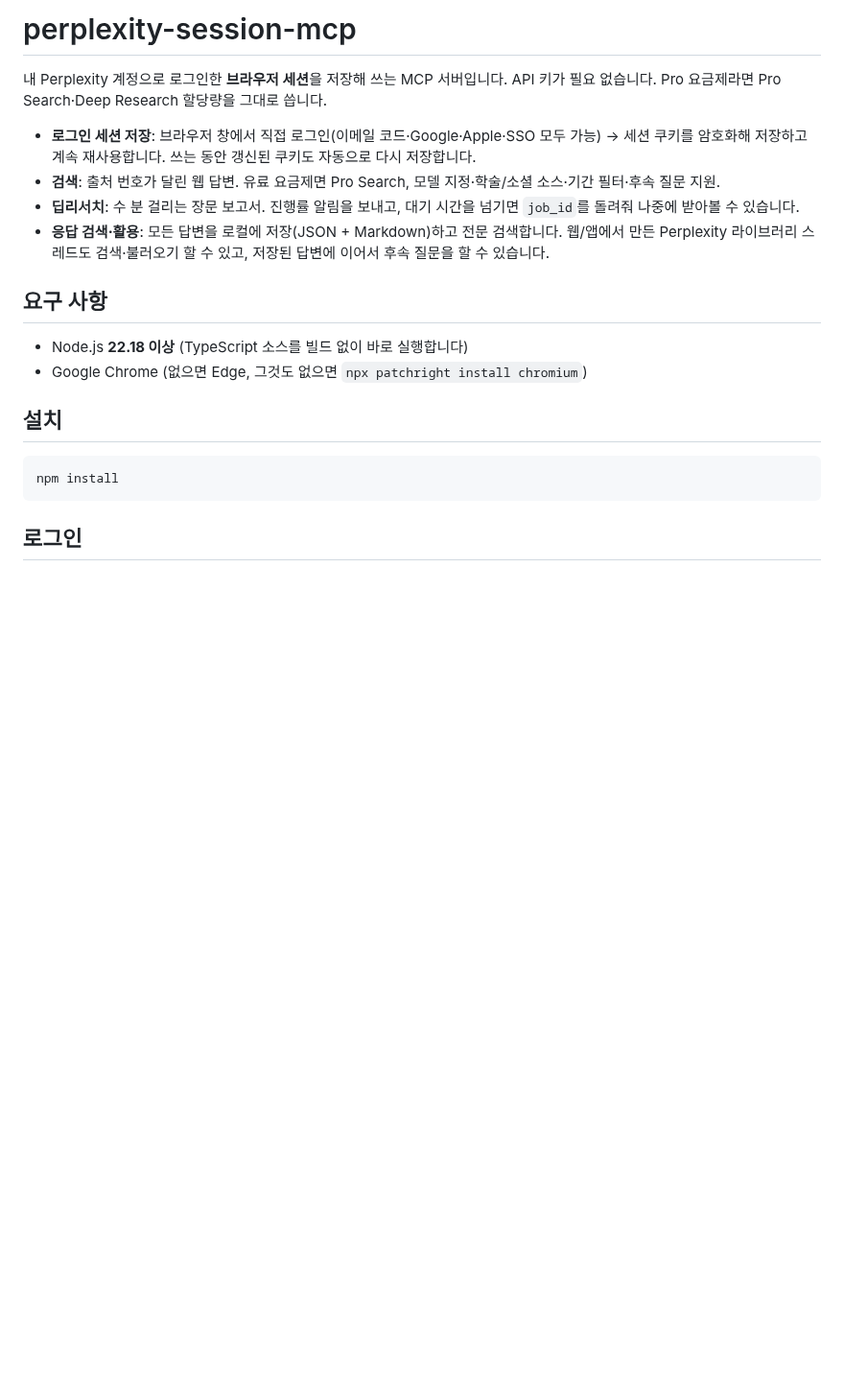
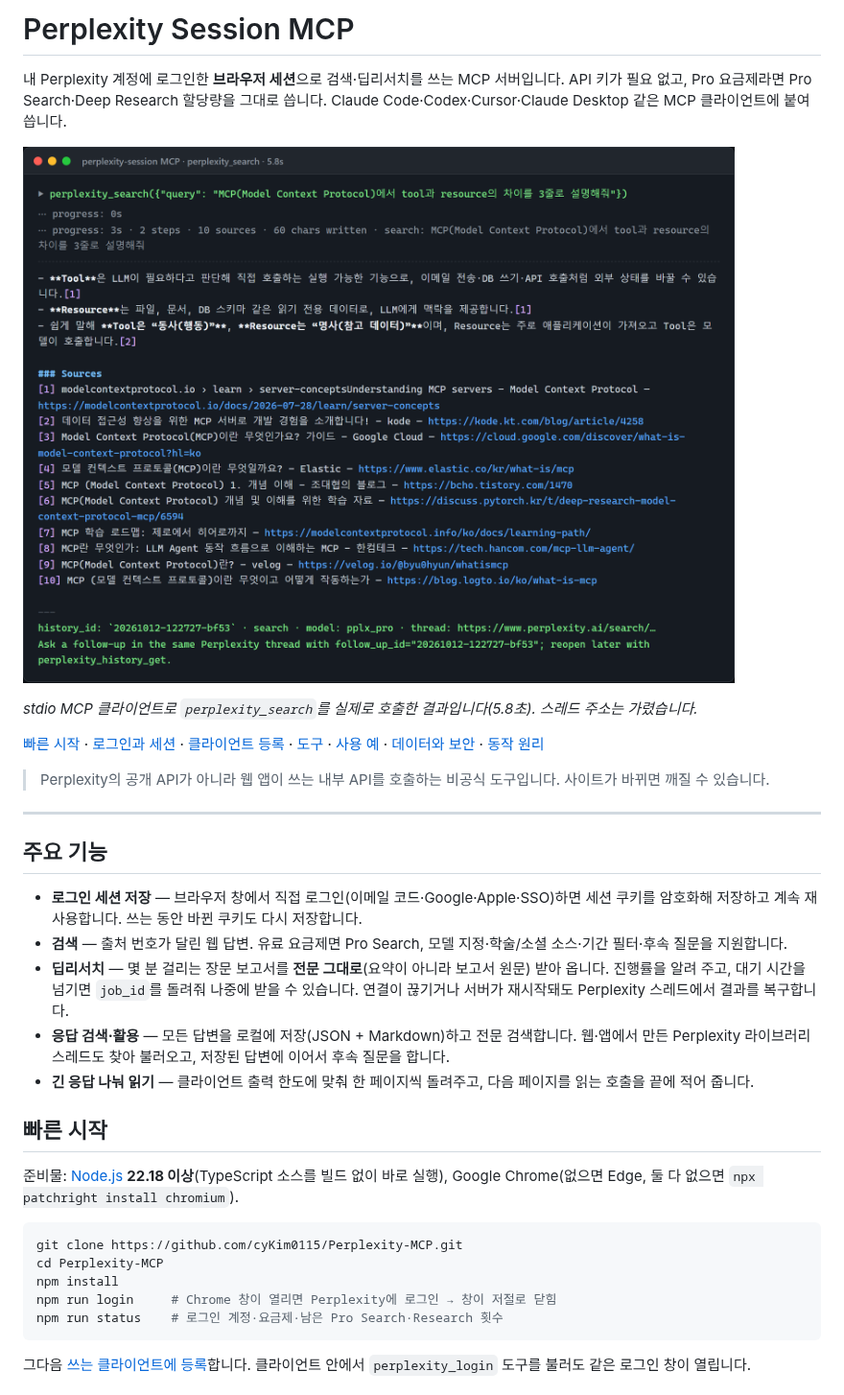
Before and after one commit to cyKim0115/Perplexity-MCP, a Markdown page: README.md, the part around one of its changes. Shown at 96% size. GitHub-like rendering; pictures changed too: docs/screenshots/search.png (added); blank space fills up the shorter version.

````diff
--- a/README.md
+++ b/README.md
@@ -1,23 +1,37 @@
-# perplexity-session-mcp
+# Perplexity Session MCP
 
-내 Perplexity 계정으로 로그인한 **브라우저 세션**을 저장해 쓰는 MCP 서버입니다. API 키가 필요 없습니다.
-Pro 요금제라면 Pro Search·Deep Research 할당량을 그대로 씁니다.
+내 Perplexity 계정에 로그인한 **브라우저 세션**으로 검색·딥리서치를 쓰는 MCP 서버입니다. API 키가 필요 없고, Pro 요금제라면 Pro Search·Deep Research 할당량을 그대로 씁니다.
+Claude Code·Codex·Cursor·Claude Desktop 같은 MCP 클라이언트에 붙여 씁니다.
 
-- **로그인 세션 저장**: 브라우저 창에서 직접 로그인(이메일 코드·Google·Apple·SSO 모두 가능) → 세션 쿠키를 암호화해 저장하고 계속 재사용합니다. 쓰는 동안 갱신된 쿠키도 자동으로 다시 저장합니다.
-- **검색**: 출처 번호가 달린 웹 답변. 유료 요금제면 Pro Search, 모델 지정·학술/소셜 소스·기간 필터·후속 질문 지원.
-- **딥리서치**: 수 분 걸리는 장문 보고서. 진행률 알림을 보내고, 대기 시간을 넘기면 `job_id`를 돌려줘 나중에 받아볼 수 있습니다.
-- **응답 검색·활용**: 모든 답변을 로컬에 저장(JSON + Markdown)하고 전문 검색합니다. 웹/앱에서 만든 Perplexity 라이브러리 스레드도 검색·불러오기 할 수 있고, 저장된 답변에 이어서 후속 질문을 할 수 있습니다.
+![perplexity_search 호출 결과 — 출처 번호가 달린 답변, 출처 목록, 후속 질문용 history_id](docs/screenshots/search.png)
 
-## 요구 사항
+*stdio MCP 클라이언트로 `perplexity_search`를 실제로 호출한 결과입니다(5.8초). 스레드 주소는 가렸습니다.*
 
-- Node.js **22.18 이상** (TypeScript 소스를 빌드 없이 바로 실행합니다)
-- Google Chrome (없으면 Edge, 그것도 없으면 `npx patchright install chromium`)
+[빠른 시작](#빠른-시작) · [로그인과 세션](#로그인과-세션) · [클라이언트 등록](#mcp-클라이언트-등록) · [도구](#도구) · [사용 예](#사용-예) · [데이터와 보안](#데이터와-보안) · [동작 원리](#동작-원리)
 
-## 설치
+> Perplexity의 공개 API가 아니라 웹 앱이 쓰는 내부 API를 호출하는 비공식 도구입니다. 사이트가 바뀌면 깨질 수 있습니다.
+
+---
+
+## 주요 기능
+
+- **로그인 세션 저장** — 브라우저 창에서 직접 로그인(이메일 코드·Google·Apple·SSO)하면 세션 쿠키를 암호화해 저장하고 계속 재사용합니다. 쓰는 동안 바뀐 쿠키도 다시 저장합니다.
+- **검색** — 출처 번호가 달린 웹 답변. 유료 요금제면 Pro Search, 모델 지정·학술/소셜 소스·기간 필터·후속 질문을 지원합니다.
+- **딥리서치** — 몇 분 걸리는 장문 보고서를 **전문 그대로**(요약이 아니라 보고서 원문) 받아 옵니다. 진행률을 알려 주고, 대기 시간을 넘기면 `job_id`를 돌려줘 나중에 받을 수 있습니다. 연결이 끊기거나 서버가 재시작돼도 Perplexity 스레드에서 결과를 복구합니다.
+- **응답 검색·활용** — 모든 답변을 로컬에 저장(JSON + Markdown)하고 전문 검색합니다. 웹·앱에서 만든 Perplexity 라이브러리 스레드도 찾아 불러오고, 저장된 답변에 이어서 후속 질문을 합니다.
+- **긴 응답 나눠 읽기** — 클라이언트 출력 한도에 맞춰 한 페이지씩 돌려주고, 다음 페이지를 읽는 호출을 끝에 적어 줍니다.
+
+## 빠른 시작
+
+준비물: [Node.js](https://nodejs.org/) **22.18 이상**(TypeScript 소스를 빌드 없이 바로 실행), Google Chrome(없으면 Edge, 둘 다 없으면 `npx patchright install chromium`).
 
 ```bash
+git clone https://github.com/cyKim0115/Perplexity-MCP.git
+cd Perplexity-MCP
 npm install
+npm run login     # Chrome 창이 열리면 Perplexity에 로그인 → 창이 저절로 닫힘
+npm run status    # 로그인 계정·요금제·남은 Pro Search·Research 횟수
 ```
 
-## 로그인
+그다음 [쓰는 클라이언트에 등록](#mcp-클라이언트-등록)합니다. 클라이언트 안에서 `perplexity_login` 도구를 불러도 같은 로그인 창이 열립니다.
 
````
Also changed, not shown: other parts of README.md (+90 -28 lines), docs/screenshots/history-search.png (added), docs/screenshots/research-report.png (added).
